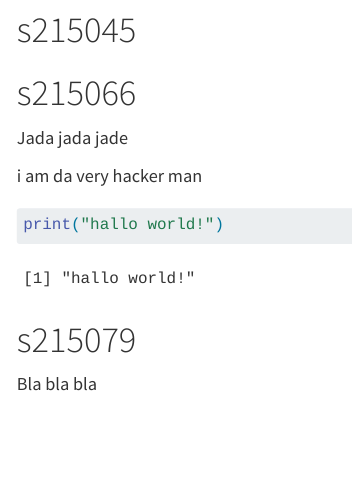
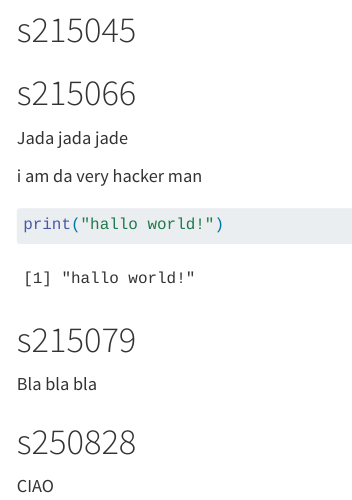
Before and after one commit to rforbiodatascience25/group01, a Quarto document (group_document.qmd): the page in a window 1100 px wide, from 320 px down. Rendered offline with R 4.5, knitr and Pandoc in place of Quarto, with nearby package versions; some code elsewhere in the file could not run offline.

Commit message:
New feature from s250828

```diff
--- a/group_document.qmd
+++ b/group_document.qmd
@@ -30,3 +30,7 @@ print("hallo world!")
 # s215079
 
 Bla bla bla
+
+# s250828
+
+CIAO
```
